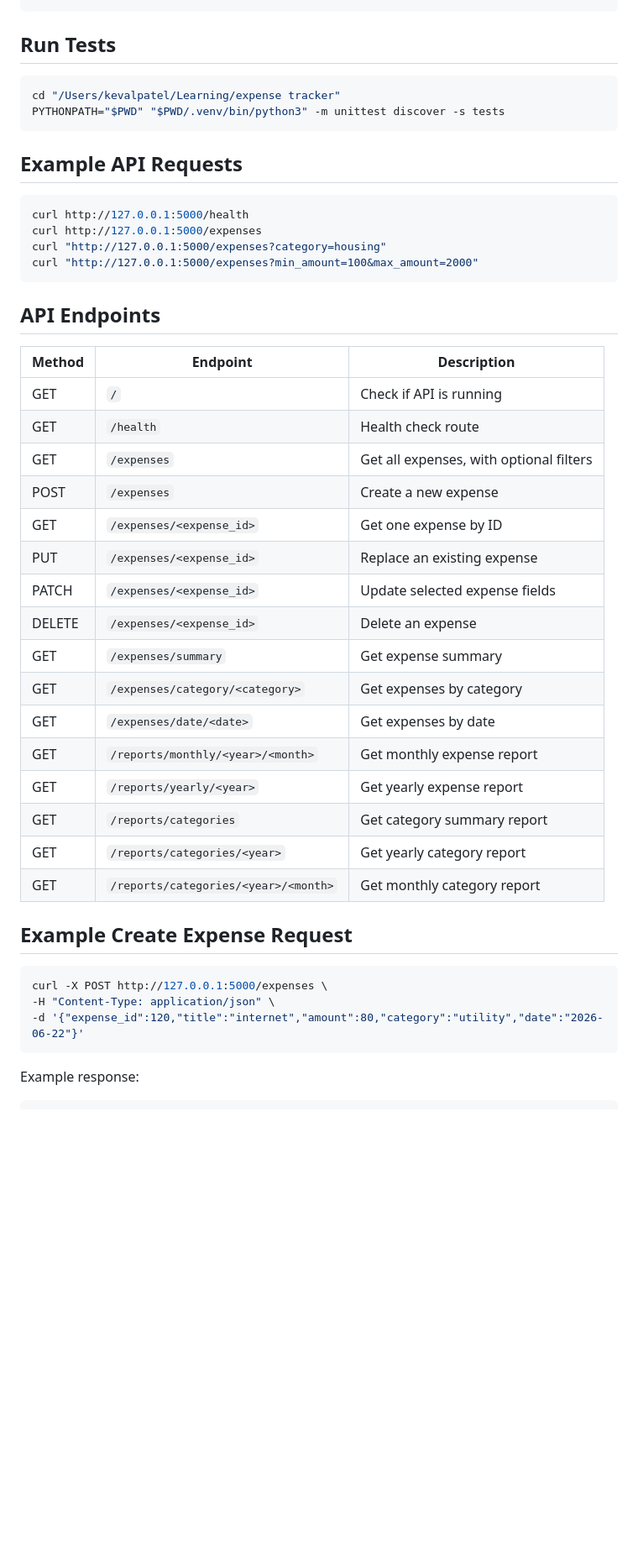
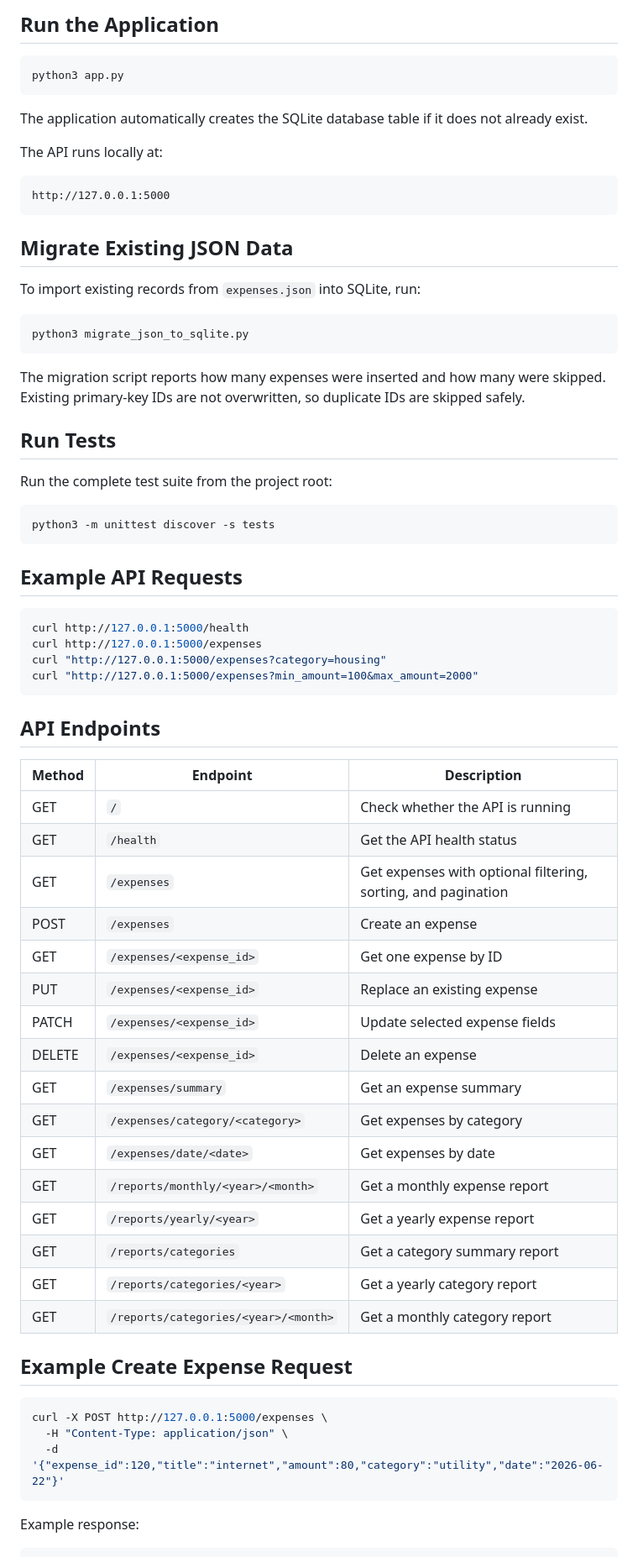
Before and after one commit to kevalpatel5011/expense-tracker-api, a Markdown page: README.md, the part around one of its changes. Shown at 84% size. GitHub-like rendering; blank space fills up the shorter version.

````diff
--- a/README.md
+++ b/README.md
@@ -51,9 +80,33 @@ cd "/Users/kevalpatel/Learning/expense tracker"
+## Run the Application
+
+```bash
+python3 app.py
+```
+
+The application automatically creates the SQLite database table if it does not already exist.
+
+The API runs locally at:
+
+```text
+http://127.0.0.1:5000
+```
+
+## Migrate Existing JSON Data
+
+To import existing records from `expenses.json` into SQLite, run:
+
+```bash
+python3 migrate_json_to_sqlite.py
+```
+
+The migration script reports how many expenses were inserted and how many were skipped. Existing primary-key IDs are not overwritten, so duplicate IDs are skipped safely.
 
 ## Run Tests
 
+Run the complete test suite from the project root:
+
 ```bash
-cd "/Users/kevalpatel/Learning/expense tracker"
-PYTHONPATH="$PWD" "$PWD/.venv/bin/python3" -m unittest discover -s tests
+python3 -m unittest discover -s tests
 ```
 
 ## Example API Requests
@@ -67,31 +120,31 @@ curl "http://127.0.0.1:5000/expenses?min_amount=100&max_amount=2000"
 
 ## API Endpoints
 
-| Method | Endpoint | Description |
-|---|---|---|
-| GET | `/` | Check if API is running |
-| GET | `/health` | Health check route |
-| GET | `/expenses` | Get all expenses, with optional filters |
-| POST | `/expenses` | Create a new expense |
-| GET | `/expenses/<expense_id>` | Get one expense by ID |
-| PUT | `/expenses/<expense_id>` | Replace an existing expense |
-| PATCH | `/expenses/<expense_id>` | Update selected expense fields |
-| DELETE | `/expenses/<expense_id>` | Delete an expense |
-| GET | `/expenses/summary` | Get expense summary |
-| GET | `/expenses/category/<category>` | Get expenses by category |
-| GET | `/expenses/date/<date>` | Get expenses by date |
-| GET | `/reports/monthly/<year>/<month>` | Get monthly expense report |
-| GET | `/reports/yearly/<year>` | Get yearly expense report |
-| GET | `/reports/categories` | Get category summary report |
-| GET | `/reports/categories/<year>` | Get yearly category report |
-| GET | `/reports/categories/<year>/<month>` | Get monthly category report |
+| Method | Endpoint                             | Description                                                   |
+| ------ | ------------------------------------ | ------------------------------------------------------------- |
+| GET    | `/`                                  | Check whether the API is running                              |
+| GET    | `/health`                            | Get the API health status                                     |
+| GET    | `/expenses`                          | Get expenses with optional filtering, sorting, and pagination |
+| POST   | `/expenses`                          | Create an expense                                             |
+| GET    | `/expenses/<expense_id>`             | Get one expense by ID                                         |
+| PUT    | `/expenses/<expense_id>`             | Replace an existing expense                                   |
+| PATCH  | `/expenses/<expense_id>`             | Update selected expense fields                                |
+| DELETE | `/expenses/<expense_id>`             | Delete an expense                                             |
+| GET    | `/expenses/summary`                  | Get an expense summary                                        |
+| GET    | `/expenses/category/<category>`      | Get expenses by category                                      |
+| GET    | `/expenses/date/<date>`              | Get expenses by date                                          |
+| GET    | `/reports/monthly/<year>/<month>`    | Get a monthly expense report                                  |
+| GET    | `/reports/yearly/<year>`             | Get a yearly expense report                                   |
+| GET    | `/reports/categories`                | Get a category summary report                                 |
+| GET    | `/reports/categories/<year>`         | Get a yearly category report                                  |
+| GET    | `/reports/categories/<year>/<month>` | Get a monthly category report                                 |
 
 ## Example Create Expense Request
 
 ```bash
 curl -X POST http://127.0.0.1:5000/expenses \
--H "Content-Type: application/json" \
--d '{"expense_id":120,"title":"internet","amount":80,"category":"utility","date":"2026-06-22"}'
+  -H "Content-Type: application/json" \
+  -d '{"expense_id":120,"title":"internet","amount":80,"category":"utility","date":"2026-06-22"}'
 ```
 
 Example response:
````
Also changed, not shown: other parts of README.md (+63 -26 lines).
